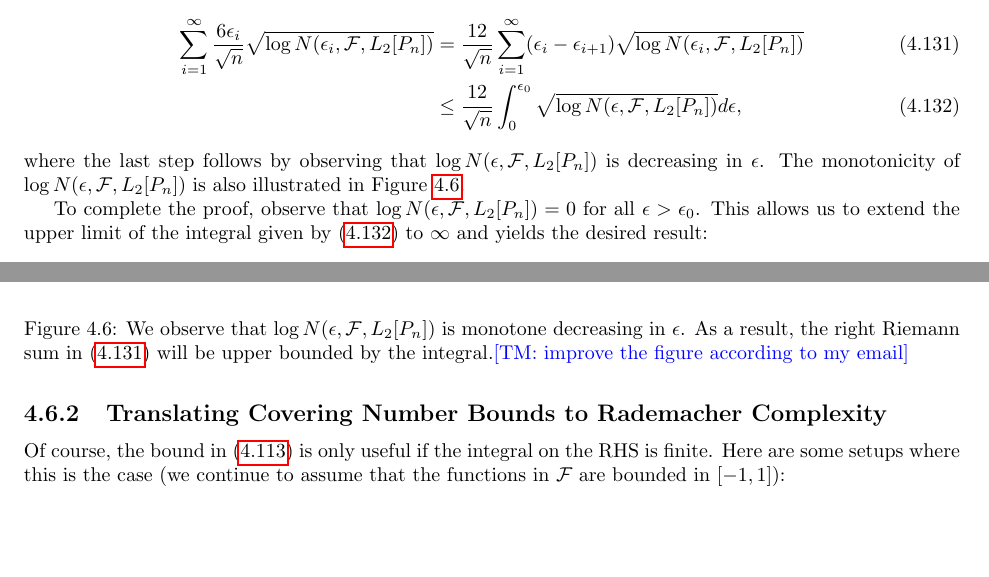
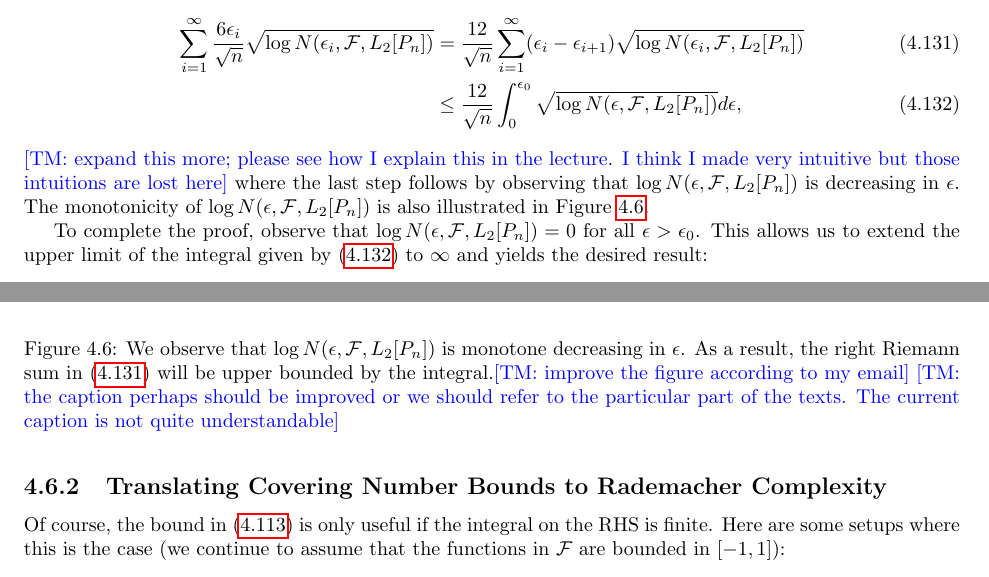
Before and after one commit to tengyuma/cs229m_notes, a LaTeX thesis (tex/master.tex, which reads tex/collection/04-03-uniform.tex): two parts of pages 42 and 43 of 112, joined at a grey line, cut so that both start at the same text, the shorter picture padded with empty space. Compiled offline with pdfLaTeX.

Commit message:
comments

```diff
--- a/tex/collection/04-03-uniform.tex
+++ b/tex/collection/04-03-uniform.tex
@@ -229,13 +229,13 @@ To more tightly bound $\Exp \l[ \sup \frac 1 n \inprod{z,\sigma}\r]$, we repeat
         \sum_{i = 1}^\infty \frac{6 \epsilon_i}{\sqrt{n}}\sqrt{\log N(\epsilon_i, \cF, L_2[P_n])} &= \frac{12}{\sqrt{n}} \sum_{i = 1}^\infty (\epsilon_i - \epsilon_{i + 1}) \sqrt{\log N(\epsilon_i, \cF, L_2[P_n])} \label{lec9:eqn:dudley_rriemann} \\
         &\le \frac{12}{\sqrt{n}} \int_{0}^{\epsilon_0} \sqrt{\log N(\epsilon, \cF, L_2[P_n])} d\epsilon, \label{lec9:eqn:dudley_almost}
     \end{align}
-    where the last step follows by observing that $\log N(\epsilon, \cF, L_2[P_n])$ is decreasing in $\epsilon$. The monotonicity of $\log N(\epsilon, \cF, L_2[P_n])$ is also illustrated in Figure~\ref{lec9:fig:chaining_riemann}.
+\tnote{expand this more; please see how I explain this in the lecture. I think I made very intuitive but those intuitions are lost here}    where the last step follows by observing that $\log N(\epsilon, \cF, L_2[P_n])$ is decreasing in $\epsilon$. The monotonicity of $\log N(\epsilon, \cF, L_2[P_n])$ is also illustrated in Figure~\ref{lec9:fig:chaining_riemann}.
 
     \begin{figure}[h!]
         \begin{center}
             \includegraphics[width=.6\textwidth]{figures/chaining_riemann.png}
         \end{center}
-        \caption{We observe that $\log N(\epsilon, \cF, L_2[P_n])$ is monotone decreasing in $\epsilon$. As a result, the right Riemann sum in \eqref{lec9:eqn:dudley_rriemann} will be upper bounded by the integral.\tnote{improve the figure according to my email}}
+        \caption{We observe that $\log N(\epsilon, \cF, L_2[P_n])$ is monotone decreasing in $\epsilon$. As a result, the right Riemann sum in \eqref{lec9:eqn:dudley_rriemann} will be upper bounded by the integral.\tnote{improve the figure according to my email} \tnote{the caption perhaps should be improved or we should refer to the particular part of the texts. The current caption is not quite understandable}}
         \label{lec9:fig:chaining_riemann}
     \end{figure}
 
```
Also changed, not shown: tex/collection/04-03-uniform.tex (4 more changed lines).
